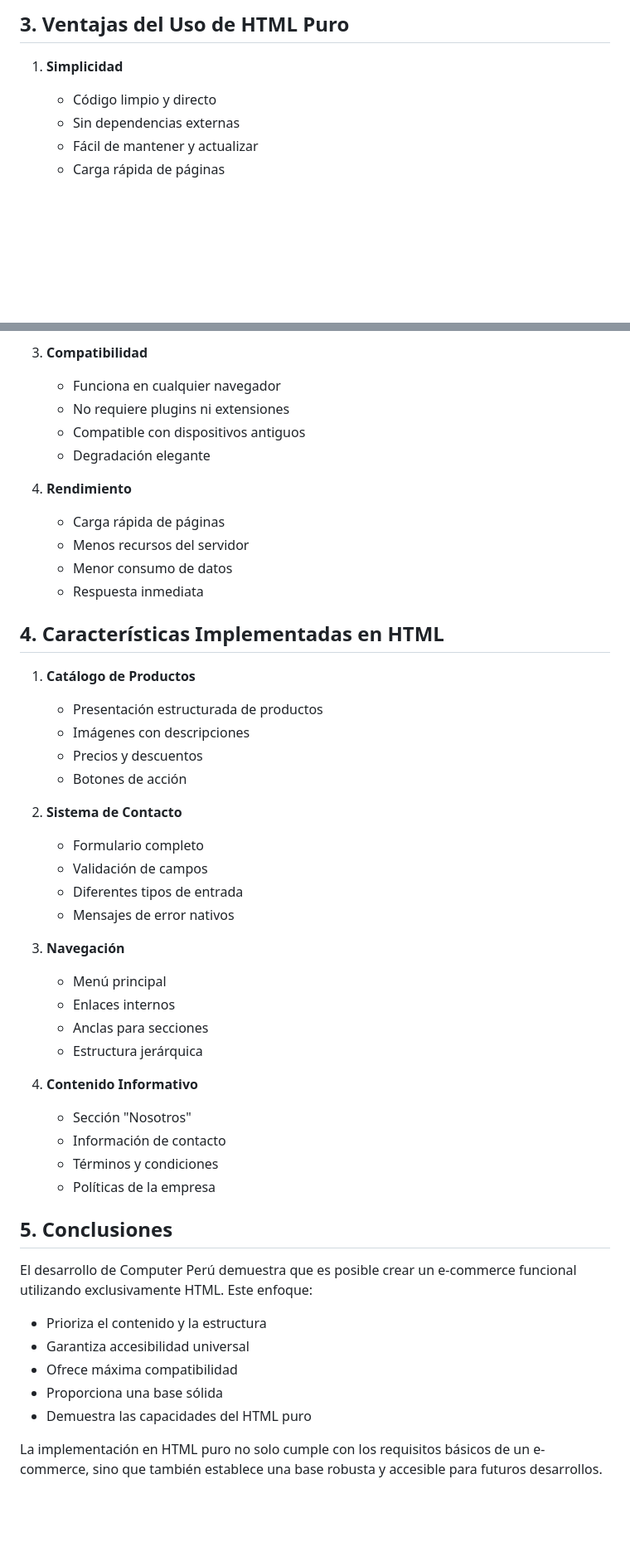
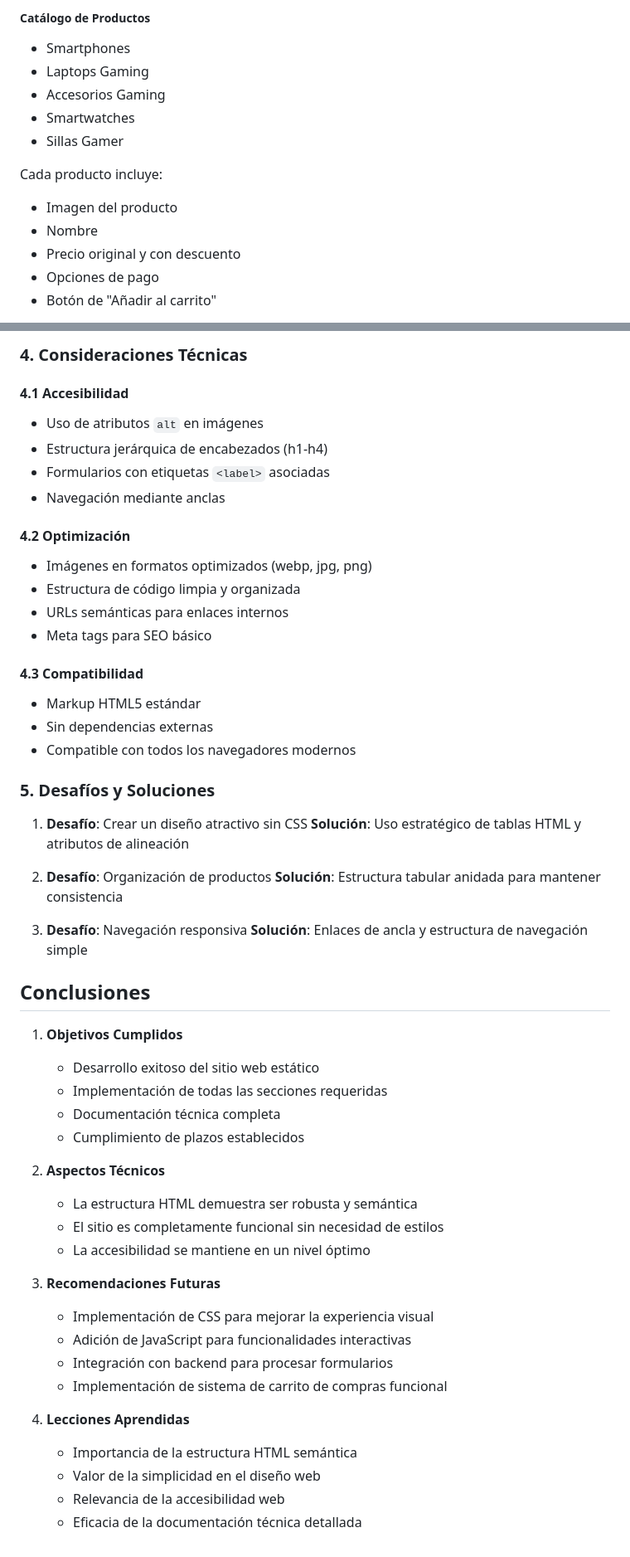
Before and after one commit to Edgar05Tarrillo/ComputerPeru, a Markdown page: informe_tecnico.md, 2 parts joined by grey strips. Shown at 83% size. GitHub-like rendering; blank space fills up the shorter version.

Commit message:
informeeee

```diff
--- a/informe_tecnico.md
+++ b/informe_tecnico.md
@@ -56,9 +73,15 @@ Sistema de navegación basado en:
 
-## 3. Ventajas del Uso de HTML Puro
+##### Catálogo de Productos
+- Smartphones
+- Laptops Gaming
+- Accesorios Gaming
+- Smartwatches
+- Sillas Gamer
 
-1. **Simplicidad**
-   - Código limpio y directo
-   - Sin dependencias externas
-   - Fácil de mantener y actualizar
-   - Carga rápida de páginas
+Cada producto incluye:
+- Imagen del producto
+- Nombre
+- Precio original y con descuento
+- Opciones de pago
+- Botón de "Añadir al carrito"
 
@@ -70,50 +98,54 @@ Sistema de navegación basado en:
 
-3. **Compatibilidad**
-   - Funciona en cualquier navegador
-   - No requiere plugins ni extensiones
-   - Compatible con dispositivos antiguos
-   - Degradación elegante
+### 4. Consideraciones Técnicas
 
-4. **Rendimiento**
-   - Carga rápida de páginas
-   - Menos recursos del servidor
-   - Menor consumo de datos
-   - Respuesta inmediata
+#### 4.1 Accesibilidad
+- Uso de atributos `alt` en imágenes
+- Estructura jerárquica de encabezados (h1-h4)
+- Formularios con etiquetas `<label>` asociadas
+- Navegación mediante anclas
 
-## 4. Características Implementadas en HTML
+#### 4.2 Optimización
+- Imágenes en formatos optimizados (webp, jpg, png)
+- Estructura de código limpia y organizada
+- URLs semánticas para enlaces internos
+- Meta tags para SEO básico
 
-1. **Catálogo de Productos**
-   - Presentación estructurada de productos
-   - Imágenes con descripciones
-   - Precios y descuentos
-   - Botones de acción
+#### 4.3 Compatibilidad
+- Markup HTML5 estándar
+- Sin dependencias externas
+- Compatible con todos los navegadores modernos
 
-2. **Sistema de Contacto**
-   - Formulario completo
-   - Validación de campos
-   - Diferentes tipos de entrada
-   - Mensajes de error nativos
+### 5. Desafíos y Soluciones
+1. **Desafío**: Crear un diseño atractivo sin CSS
+   **Solución**: Uso estratégico de tablas HTML y atributos de alineación
 
-3. **Navegación**
-   - Menú principal
-   - Enlaces internos
-   - Anclas para secciones
-   - Estructura jerárquica
+2. **Desafío**: Organización de productos
+   **Solución**: Estructura tabular anidada para mantener consistencia
 
-4. **Contenido Informativo**
-   - Sección "Nosotros"
-   - Información de contacto
-   - Términos y condiciones
-   - Políticas de la empresa
+3. **Desafío**: Navegación responsiva
+   **Solución**: Enlaces de ancla y estructura de navegación simple
 
-## 5. Conclusiones
+## Conclusiones
 
-El desarrollo de Computer Perú demuestra que es posible crear un e-commerce funcional utilizando exclusivamente HTML. Este enfoque:
+1. **Objetivos Cumplidos**
+   - Desarrollo exitoso del sitio web estático
+   - Implementación de todas las secciones requeridas
+   - Documentación técnica completa
+   - Cumplimiento de plazos establecidos
 
-- Prioriza el contenido y la estructura
-- Garantiza accesibilidad universal
-- Ofrece máxima compatibilidad
-- Proporciona una base sólida
-- Demuestra las capacidades del HTML puro
+2. **Aspectos Técnicos**
+   - La estructura HTML demuestra ser robusta y semántica
+   - El sitio es completamente funcional sin necesidad de estilos
+   - La accesibilidad se mantiene en un nivel óptimo
 
-La implementación en HTML puro no solo cumple con los requisitos básicos de un e-commerce, sino que también establece una base robusta y accesible para futuros desarrollos.
+3. **Recomendaciones Futuras**
+   - Implementación de CSS para mejorar la experiencia visual
+   - Adición de JavaScript para funcionalidades interactivas
+   - Integración con backend para procesar formularios
+   - Implementación de sistema de carrito de compras funcional
+
+4. **Lecciones Aprendidas**
+   - Importancia de la estructura HTML semántica
+   - Valor de la simplicidad en el diseño web
+   - Relevancia de la accesibilidad web
+   - Eficacia de la documentación técnica detallada
```
Also changed, not shown: other parts of informe_tecnico.md (+72 -50 lines), README.md (added, +84 -0 lines).
